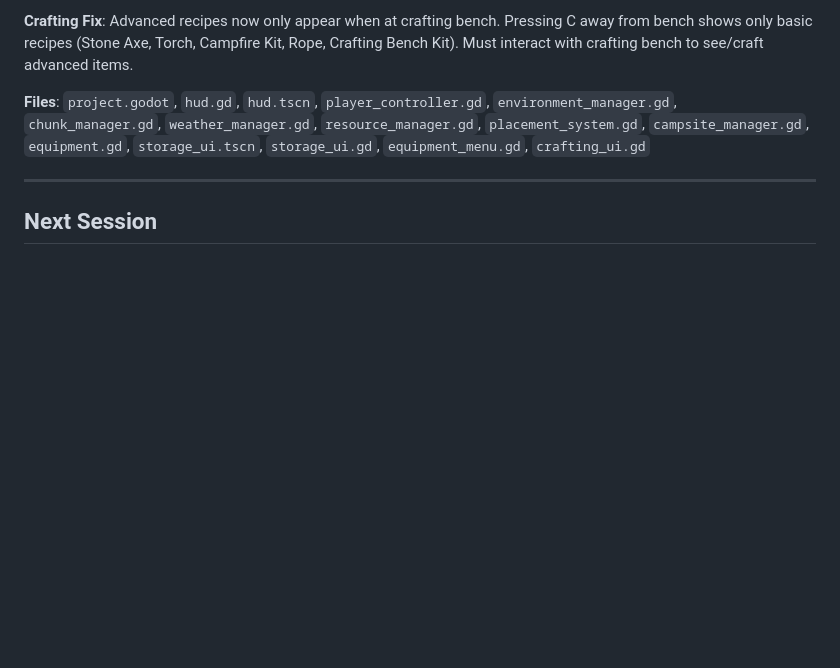
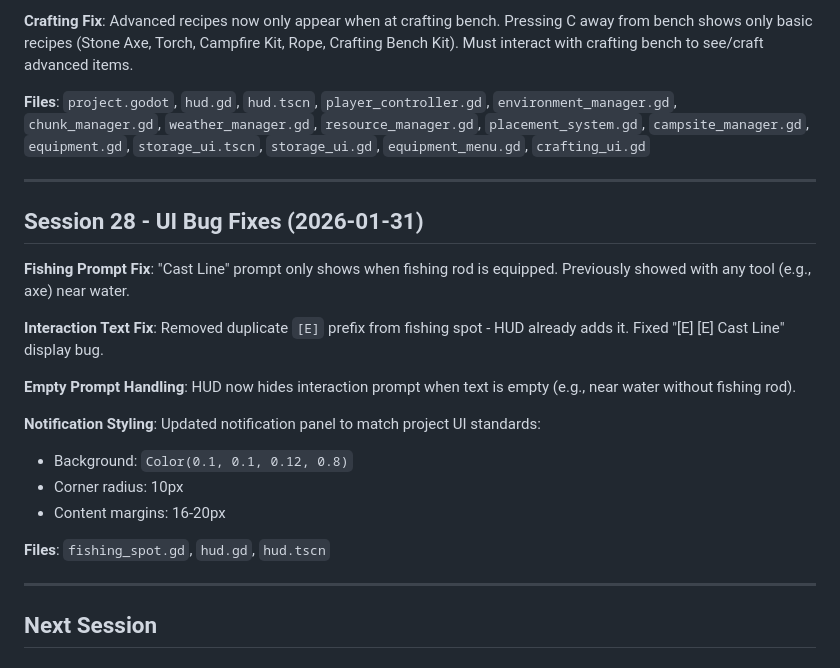
Before and after one commit to adchamberlain/into-the-wild, a Markdown page: DEV_LOG.md, the part around the change. GitHub-like rendering; blank space fills up the shorter version.

Commit message:
Update DEV_LOG.md with Session 28
Co-Authored-By: Claude Opus 4.5 <noreply@anthropic.com>

```diff
--- a/DEV_LOG.md
+++ b/DEV_LOG.md
@@ -252,6 +252,23 @@ UI shows "(Requires Bench)" when not at bench.
 
 ---
 
+## Session 28 - UI Bug Fixes (2026-01-31)
+
+**Fishing Prompt Fix**: "Cast Line" prompt only shows when fishing rod is equipped. Previously showed with any tool (e.g., axe) near water.
+
+**Interaction Text Fix**: Removed duplicate `[E]` prefix from fishing spot - HUD already adds it. Fixed "[E] [E] Cast Line" display bug.
+
+**Empty Prompt Handling**: HUD now hides interaction prompt when text is empty (e.g., near water without fishing rod).
+
+**Notification Styling**: Updated notification panel to match project UI standards:
+- Background: `Color(0.1, 0.1, 0.12, 0.8)`
+- Corner radius: 10px
+- Content margins: 16-20px
+
+**Files**: `fishing_spot.gd`, `hud.gd`, `hud.tscn`
+
+---
+
 ## Next Session
 
 ### Planned Tasks
```
